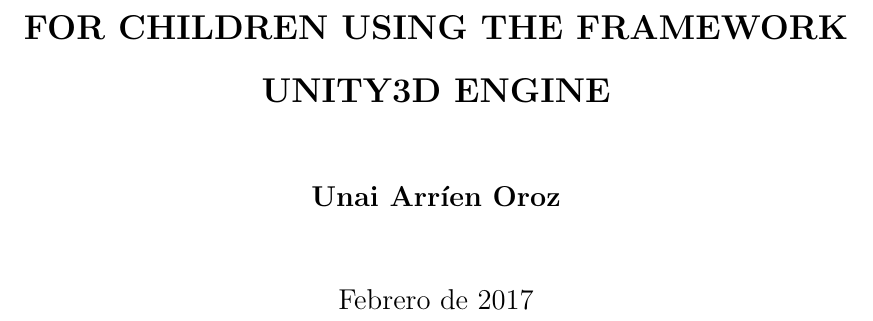
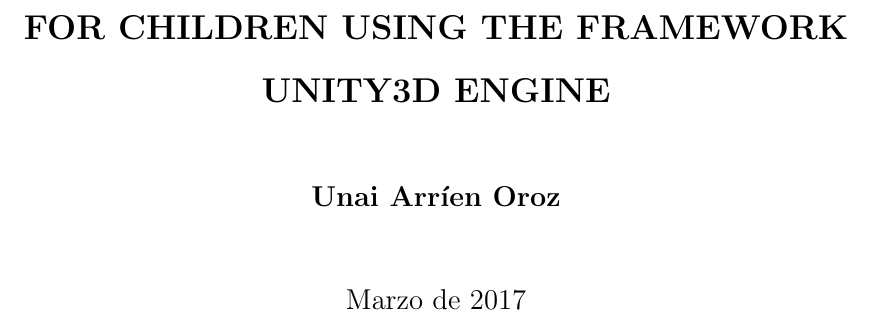
Before and after one commit to unai-ttxu/pfc-unai, a LaTeX thesis (proyecto_fin_carrera.tex, which reads 0-preamble.tex): part of page 4 of 150, cut so that both start at the same text. Compiled offline with pdfLaTeX.

Commit message:
Update PFC date

```diff
--- a/0-preamble.tex
+++ b/0-preamble.tex
@@ -58,7 +58,7 @@
 	 \vspace{1.0cm}
      \Large\rm\textbf{Unai Arríen Oroz}\\
 	 \vspace{1.0cm}
-	 Febrero de 2017
+	 Marzo de 2017
 \end{center}
 
 %\cleardoublepage
```
